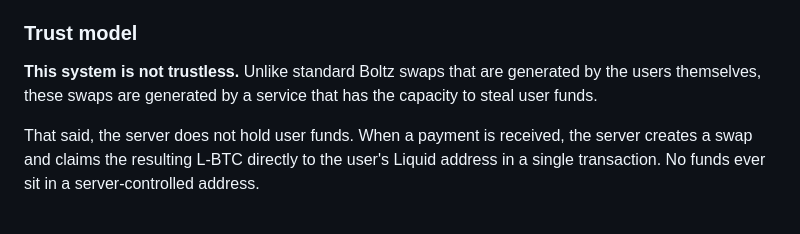
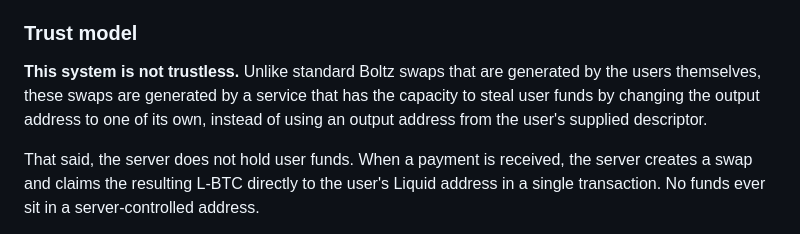
Before and after one commit to BullishNode/bullnym, a Markdown page: README.md, the part around the change. Rendered like a GitHub page.

Commit message:
Clarify trust model: specify how theft could occur

```diff
--- a/README.md
+++ b/README.md
@@ -39,7 +39,7 @@ The protocol is atomic — the preimage links the Lightning payment and the on-c
 
 ### Trust model
 
-**This system is not trustless.** Unlike standard Boltz swaps that are generated by the users themselves, these swaps are generated by a service that has the capacity to steal user funds.
+**This system is not trustless.** Unlike standard Boltz swaps that are generated by the users themselves, these swaps are generated by a service that has the capacity to steal user funds by changing the output address to one of its own, instead of using an output address from the user's supplied descriptor.
 
 That said, the server does not hold user funds. When a payment is received, the server creates a swap and claims the resulting L-BTC directly to the user's Liquid address in a single transaction. No funds ever sit in a server-controlled address.
 
```
